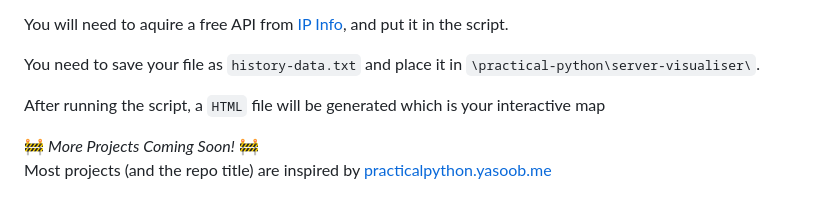
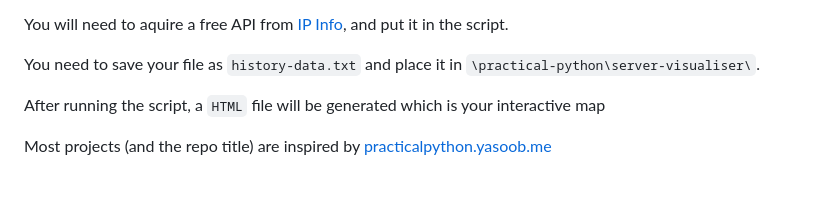
Before and after one commit to petertasker/practical-python, a Markdown page: README.md, the part around the change. Rendered like a GitHub page.

```diff
--- a/README.md
+++ b/README.md
@@ -174,5 +174,4 @@ You need to save your file as `history-data.txt` and place it in `\practical-pyt
 
 After running the script, a `HTML` file will be generated which is your interactive map
 
-🚧 *More Projects Coming Soon!* 🚧
 Most projects (and the repo title) are inspired by [practicalpython.yasoob.me](https://practicalpython.yasoob.me)
```
